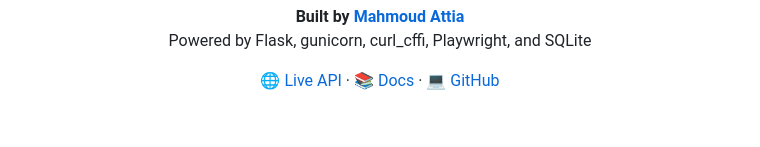
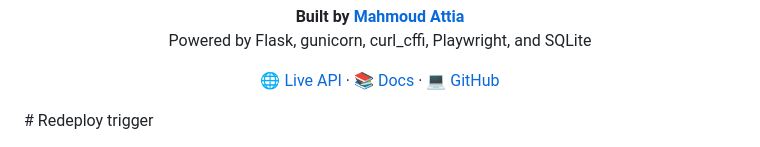
Before and after one commit to MahmoudAtteyya/aicookies, a Markdown page: README.md, the part around the change. Rendered like a GitHub page; blank space fills up the shorter version.

Commit message:
docs: Trigger redeploy

```diff
--- a/README.md
+++ b/README.md
@@ -2035,3 +2035,4 @@ Powered by Flask, gunicorn, curl_cffi, Playwright, and SQLite
 [🌐 Live API](https://aicookies.elliaa.com) · [📚 Docs](https://aicookies.elliaa.com/docs) · [💻 GitHub](https://github.com/MahmoudAtteyya/aicookies)
 
 </div>
+# Redeploy trigger
```
